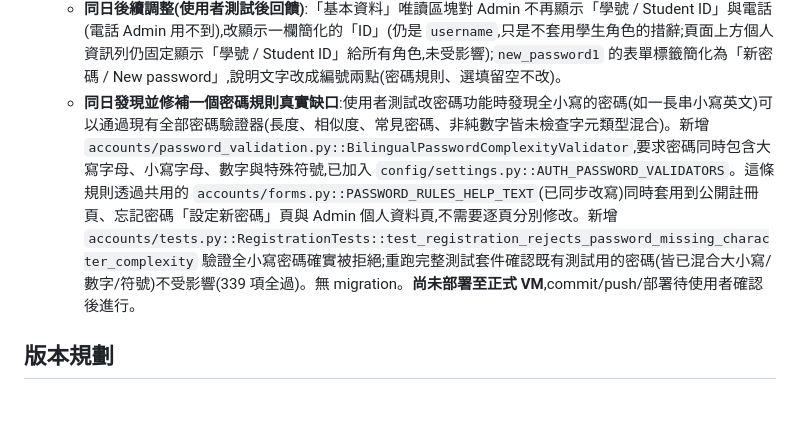
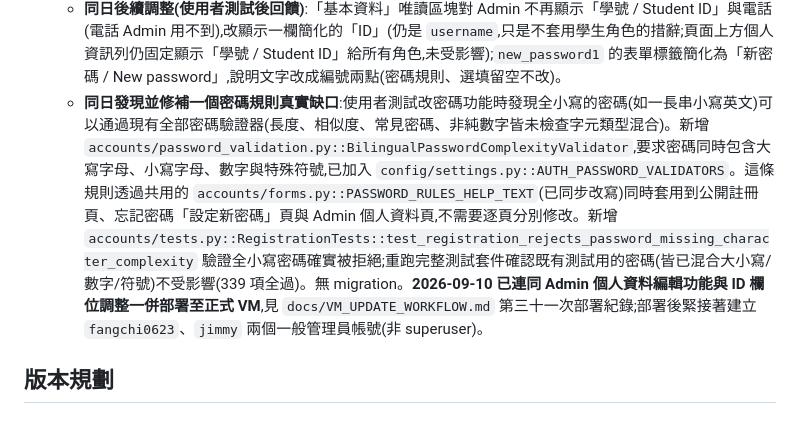
Before and after one commit to Karma-1827/CSL, a Markdown page: docs/PROGRESS.md, the part around the change. Rendered like a GitHub page.

```diff
--- a/docs/PROGRESS.md
+++ b/docs/PROGRESS.md
@@ -219,7 +219,7 @@
   - `templates/accounts/profile.html` 新增 `profile_kind == 'admin'` 分支(該模板原本只支援 Tutor/Tutee 欄位),沿用既有 `.two-column-fields`/`.form-note` 樣式,無新增 CSS。
   - 新增/取代 6 個測試(`accounts/tests.py::ProfileEditTests`/`ProfilePageTests`):取代原本斷言「Admin 無法存取 `update_profile`(404)」的過期測試,新增姓名/Email 更新、姓名必填、密碼變更且登入狀態不中斷、密碼兩次不一致擋下、學號無法被竄改、GET 頁面正確顯示編輯表單。已跑 `ruff check .`、完整測試套件(338 項全過),並以 Django test client 對本機做過真實端到端驗證(改資料、改密碼、確認密碼變更後仍保持登入、確認新密碼可登入)。無 migration。
   - **同日後續調整(使用者測試後回饋)**:「基本資料」唯讀區塊對 Admin 不再顯示「學號 / Student ID」與電話(電話 Admin 用不到),改顯示一欄簡化的「ID」(仍是 `username`,只是不套用學生角色的措辭;頁面上方個人資訊列仍固定顯示「學號 / Student ID」給所有角色,未受影響);`new_password1` 的表單標籤簡化為「新密碼 / New password」,說明文字改成編號兩點(密碼規則、選填留空不改)。
-  - **同日發現並修補一個密碼規則真實缺口**:使用者測試改密碼功能時發現全小寫的密碼(如一長串小寫英文)可以通過現有全部密碼驗證器(長度、相似度、常見密碼、非純數字皆未檢查字元類型混合)。新增 `accounts/password_validation.py::BilingualPasswordComplexityValidator`,要求密碼同時包含大寫字母、小寫字母、數字與特殊符號,已加入 `config/settings.py::AUTH_PASSWORD_VALIDATORS`。這條規則透過共用的 `accounts/forms.py::PASSWORD_RULES_HELP_TEXT`(已同步改寫)同時套用到公開註冊頁、忘記密碼「設定新密碼」頁與 Admin 個人資料頁,不需要逐頁分別修改。新增 `accounts/tests.py::RegistrationTests::test_registration_rejects_password_missing_character_complexity` 驗證全小寫密碼確實被拒絕;重跑完整測試套件確認既有測試用的密碼(皆已混合大小寫/數字/符號)不受影響(339 項全過)。無 migration。**尚未部署至正式 VM**,commit/push/部署待使用者確認後進行。
+  - **同日發現並修補一個密碼規則真實缺口**:使用者測試改密碼功能時發現全小寫的密碼(如一長串小寫英文)可以通過現有全部密碼驗證器(長度、相似度、常見密碼、非純數字皆未檢查字元類型混合)。新增 `accounts/password_validation.py::BilingualPasswordComplexityValidator`,要求密碼同時包含大寫字母、小寫字母、數字與特殊符號,已加入 `config/settings.py::AUTH_PASSWORD_VALIDATORS`。這條規則透過共用的 `accounts/forms.py::PASSWORD_RULES_HELP_TEXT`(已同步改寫)同時套用到公開註冊頁、忘記密碼「設定新密碼」頁與 Admin 個人資料頁,不需要逐頁分別修改。新增 `accounts/tests.py::RegistrationTests::test_registration_rejects_password_missing_character_complexity` 驗證全小寫密碼確實被拒絕;重跑完整測試套件確認既有測試用的密碼(皆已混合大小寫/數字/符號)不受影響(339 項全過)。無 migration。**2026-09-10 已連同 Admin 個人資料編輯功能與 ID 欄位調整一併部署至正式 VM**,見 `docs/VM_UPDATE_WORKFLOW.md` 第三十一次部署紀錄;部署後緊接著建立 `fangchi0623`、`jimmy` 兩個一般管理員帳號(非 superuser)。
 
 ## 版本規劃
 
```
Also changed, not shown: docs/VM_UPDATE_WORKFLOW.md (+2 -0 lines).
